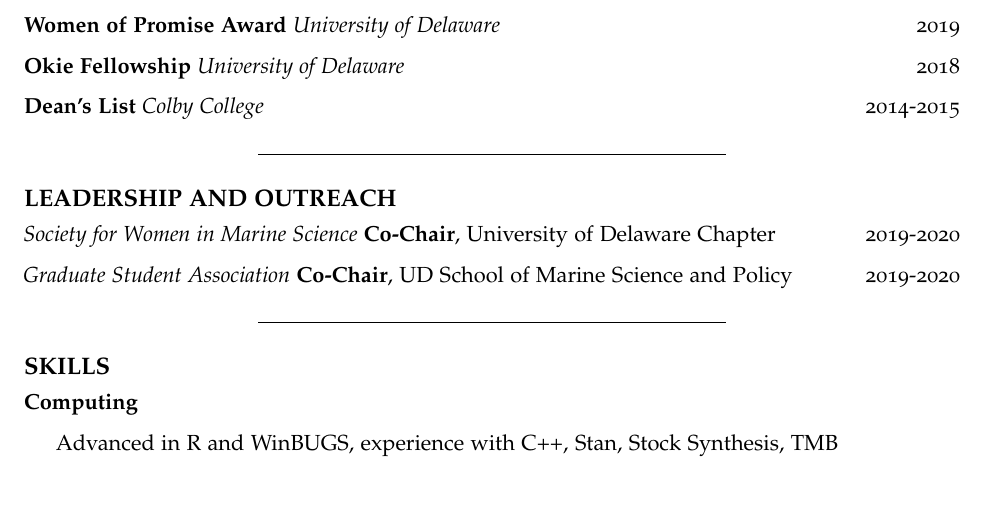
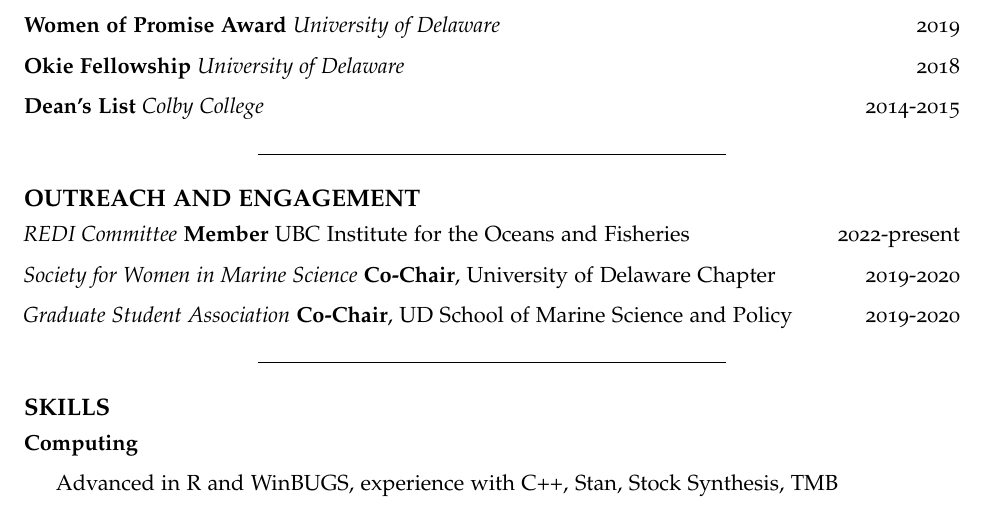
Before and after one commit to HaleyOleynik-NOAA/haleyoleynik-noaa.github.io, an R Markdown document (CV/HaleyOleynikCV.Rmd): part of page 3 of 3, cut so that both start at the same text. The pictures show the output file CV/HaleyOleynikCV.pdf that the author committed with the source.

Commit message:
update CV

```diff
--- a/CV/HaleyOleynikCV.Rmd
+++ b/CV/HaleyOleynikCV.Rmd
@@ -126,7 +126,9 @@
 
 ---------------------------------------------
 
-# LEADERSHIP AND OUTREACH
+# OUTREACH AND ENGAGEMENT
+
+*REDI Committee* **Member** UBC Institute for the Oceans and Fisheries \hfill 2022-present
 
 *Society for Women in Marine Science* **Co-Chair**, University of Delaware Chapter \hfill 2019-2020
 
```
Also changed, not shown: CV/HaleyOleynikCV.pdf, 1 other file.
